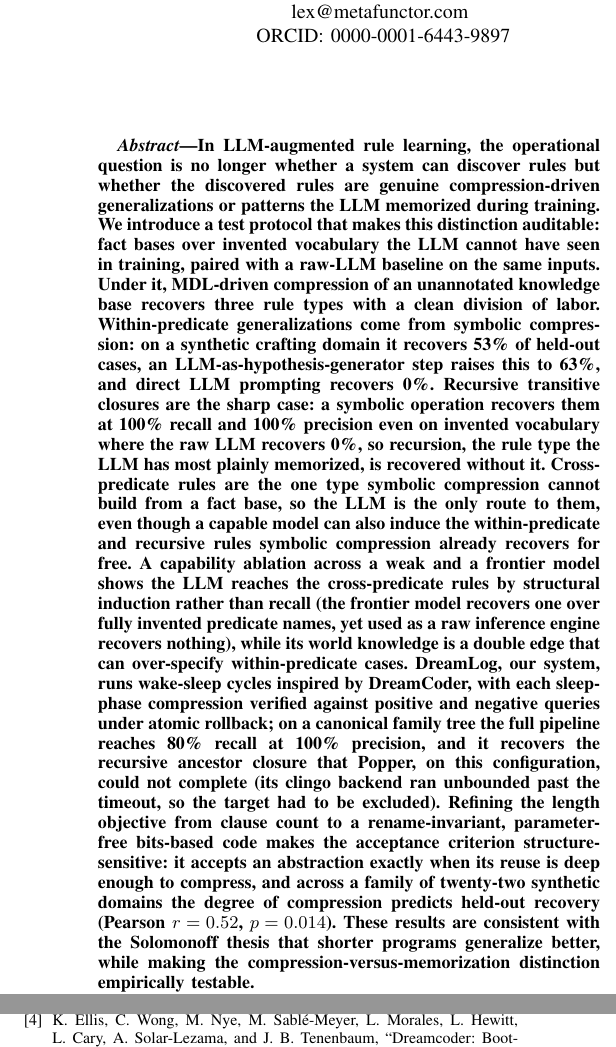
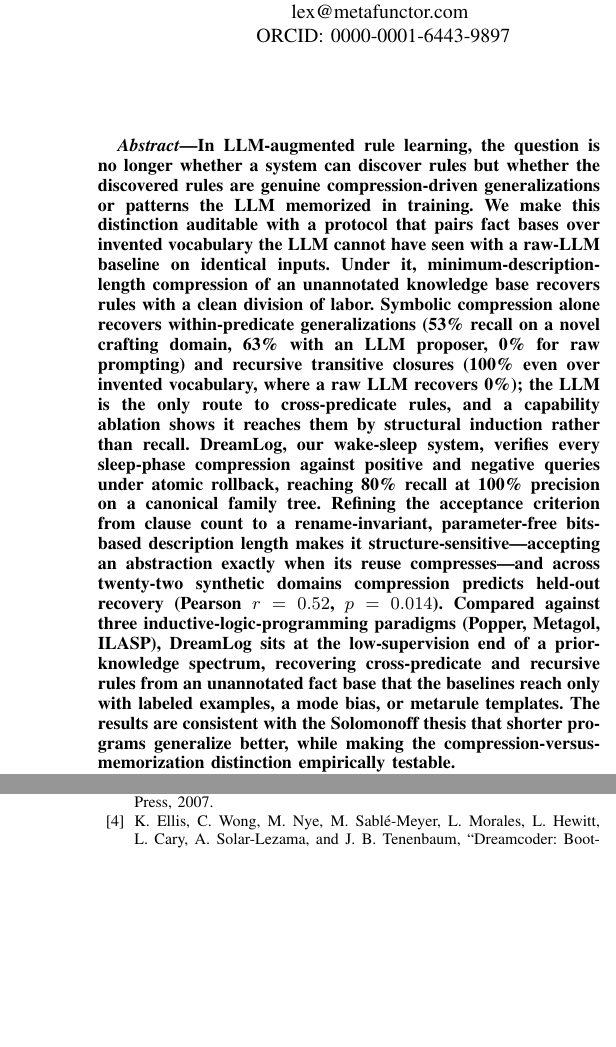
Before and after one commit to queelius/dreamlog, a LaTeX paper (paper/dreamlog_paper.tex): two parts of the columns of pages 1 and 19 of 20, joined at a grey line, cut so that both start at the same text, the shorter picture padded with empty space. Compiled offline with pdfLaTeX.

Commit message:
paper: crystallize + trim the abstract (387 -> 259 words; capture latest)
papermill:thesis pass on the abstract. Lead with the one thesis (compression vs
memorization made auditable), fold in the developments the old abstract omitted
-- the bits-DL refinement + the r=0.52 compression-predicts-recovery correlation,
and the three-ILP-baseline prior-knowledge spectrum (it had named only Popper) --
and cut the 387-word sprawl the review flagged (m3). Dropped: the over-detailed
capability-ablation clause and the Popper-recursion sentence (subsumed by the
spectrum). Now 259 words, all latest developments represented. Builds clean.

```diff
--- a/paper/dreamlog_paper.tex
+++ b/paper/dreamlog_paper.tex
@@ -37,7 +37,7 @@ hfujino@siue.edu}}
 %%% ===================================================================
 
 \begin{abstract}
-In LLM-augmented rule learning, the operational question is no longer whether a system can discover rules but whether the discovered rules are genuine compression-driven generalizations or patterns the LLM memorized during training. We introduce a test protocol that makes this distinction auditable: fact bases over invented vocabulary the LLM cannot have seen in training, paired with a raw-LLM baseline on the same inputs. Under it, MDL-driven compression of an unannotated knowledge base recovers three rule types with a clean division of labor. Within-predicate generalizations come from symbolic compression: on a synthetic crafting domain it recovers 53\% of held-out cases, an LLM-as-hypothesis-generator step raises this to 63\%, and direct LLM prompting recovers 0\%. Recursive transitive closures are the sharp case: a symbolic operation recovers them at 100\% recall and 100\% precision even on invented vocabulary where the raw LLM recovers 0\%, so recursion, the rule type the LLM has most plainly memorized, is recovered without it. Cross-predicate rules are the one type symbolic compression cannot build from a fact base, so the LLM is the only route to them, even though a capable model can also induce the within-predicate and recursive rules symbolic compression already recovers for free. A capability ablation across a weak and a frontier model shows the LLM reaches the cross-predicate rules by structural induction rather than recall (the frontier model recovers one over fully invented predicate names, yet used as a raw inference engine recovers nothing), while its world knowledge is a double edge that can over-specify within-predicate cases. DreamLog, our system, runs wake-sleep cycles inspired by DreamCoder, with each sleep-phase compression verified against positive and negative queries under atomic rollback; on a canonical family tree the full pipeline reaches 80\% recall at 100\% precision, and it recovers the recursive ancestor closure that Popper, on this configuration, could not complete (its clingo backend ran unbounded past the timeout, so the target had to be excluded). Refining the length objective from clause count to a rename-invariant, parameter-free bits-based code makes the acceptance criterion structure-sensitive: it accepts an abstraction exactly when its reuse is deep enough to compress, and across a family of twenty-two synthetic domains the degree of compression predicts held-out recovery (Pearson $r=0.52$, $p=0.014$). These results are consistent with the Solomonoff thesis that shorter programs generalize better, while making the compression-versus-memorization distinction empirically testable.
+In LLM-augmented rule learning, the question is no longer whether a system can discover rules but whether the discovered rules are genuine compression-driven generalizations or patterns the LLM memorized in training. We make this distinction auditable with a protocol that pairs fact bases over invented vocabulary the LLM cannot have seen with a raw-LLM baseline on identical inputs. Under it, minimum-description-length compression of an unannotated knowledge base recovers rules with a clean division of labor. Symbolic compression alone recovers within-predicate generalizations (53\% recall on a novel crafting domain, 63\% with an LLM proposer, 0\% for raw prompting) and recursive transitive closures (100\% even over invented vocabulary, where a raw LLM recovers 0\%); the LLM is the only route to cross-predicate rules, and a capability ablation shows it reaches them by structural induction rather than recall. DreamLog, our wake-sleep system, verifies every sleep-phase compression against positive and negative queries under atomic rollback, reaching 80\% recall at 100\% precision on a canonical family tree. Refining the acceptance criterion from clause count to a rename-invariant, parameter-free bits-based description length makes it structure-sensitive---accepting an abstraction exactly when its reuse compresses---and across twenty-two synthetic domains compression predicts held-out recovery (Pearson $r=0.52$, $p=0.014$). Compared against three inductive-logic-programming paradigms (Popper, Metagol, ILASP), DreamLog sits at the low-supervision end of a prior-knowledge spectrum, recovering cross-predicate and recursive rules from an unannotated fact base that the baselines reach only with labeled examples, a mode bias, or metarule templates. The results are consistent with the Solomonoff thesis that shorter programs generalize better, while making the compression-versus-memorization distinction empirically testable.
 \end{abstract}
 
 \begin{IEEEkeywords}
```
Also changed, not shown: paper/dreamlog_paper.pdf, 1 other file.
